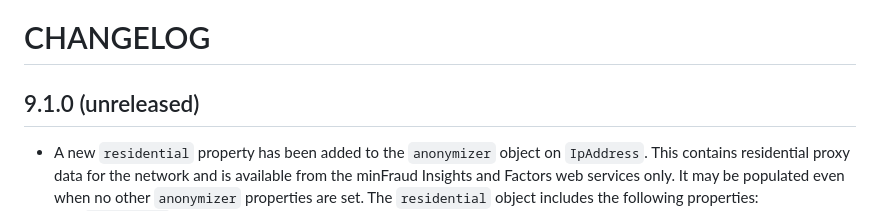
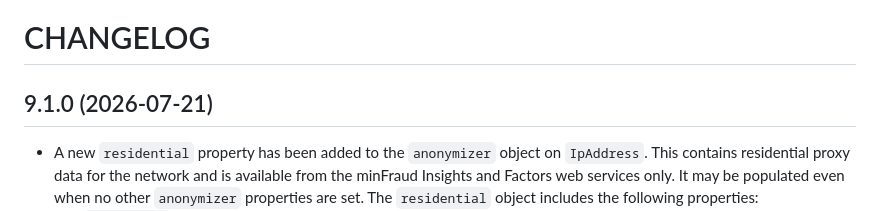
Before and after one commit to maxmind/minfraud-api-node, a Markdown page: CHANGELOG.md, the part around the change. GitHub-like rendering.

Commit message:
Set a release date

```diff
--- a/CHANGELOG.md
+++ b/CHANGELOG.md
@@ -1,7 +1,7 @@
 CHANGELOG
 =========
 
-9.1.0 (unreleased)
+9.1.0 (2026-07-21)
 ------------------
 
 * A new `residential` property has been added to the `anonymizer` object on
```
